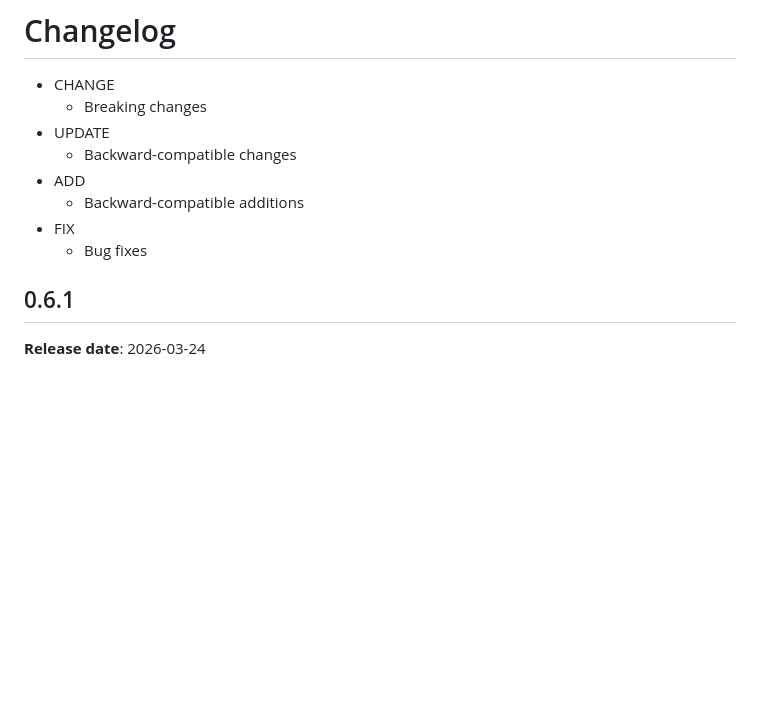
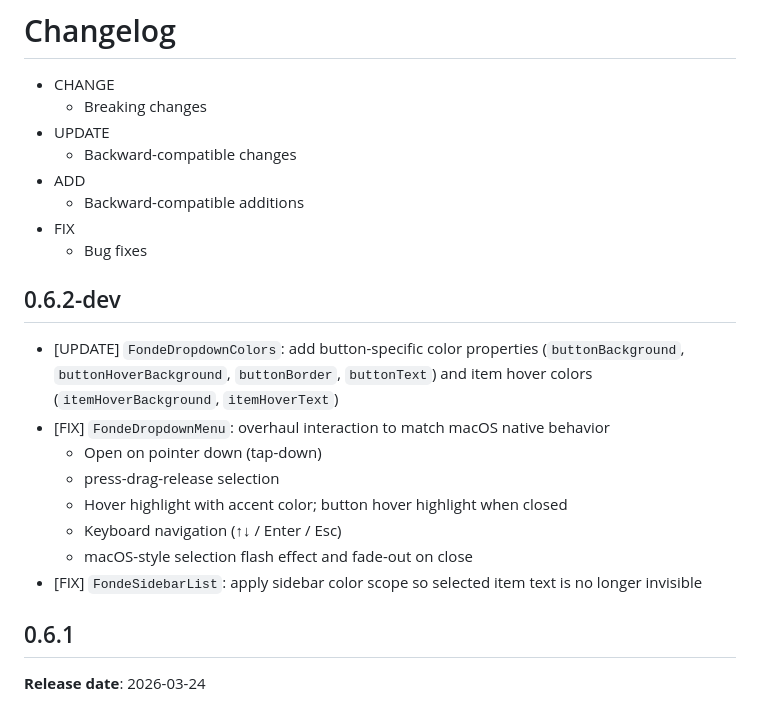
Before and after one commit to szktty/fonde-ui, a Markdown page: CHANGELOG.md, the part around the change. Drawn GitHub-style; blank space fills up the shorter version.

Commit message:
Update CHANGELOG for 0.6.2-dev
Co-Authored-By: Claude Sonnet 4.6 <noreply@anthropic.com>

```diff
--- a/CHANGELOG.md
+++ b/CHANGELOG.md
@@ -8,6 +8,17 @@
   - Backward-compatible additions
 - FIX
   - Bug fixes
+
+## 0.6.2-dev
+
+- [UPDATE] `FondeDropdownColors`: add button-specific color properties (`buttonBackground`, `buttonHoverBackground`, `buttonBorder`, `buttonText`) and item hover colors (`itemHoverBackground`, `itemHoverText`)
+- [FIX] `FondeDropdownMenu`: overhaul interaction to match macOS native behavior
+  - Open on pointer down (tap-down)
+  - press-drag-release selection
+  - Hover highlight with accent color; button hover highlight when closed
+  - Keyboard navigation (↑↓ / Enter / Esc)
+  - macOS-style selection flash effect and fade-out on close
+- [FIX] `FondeSidebarList`: apply sidebar color scope so selected item text is no longer invisible
 
 ## 0.6.1
 
```
